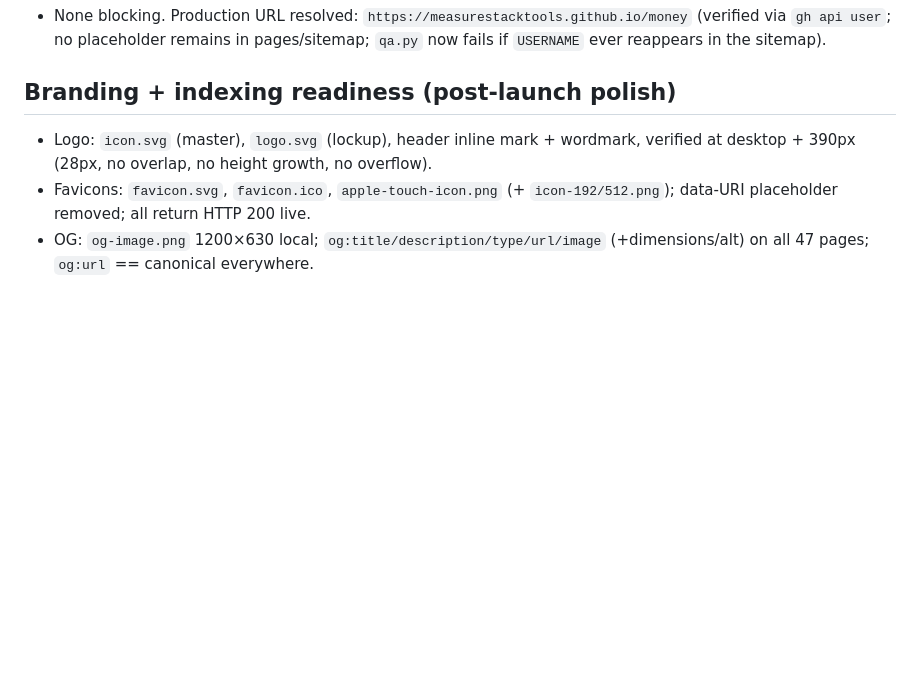
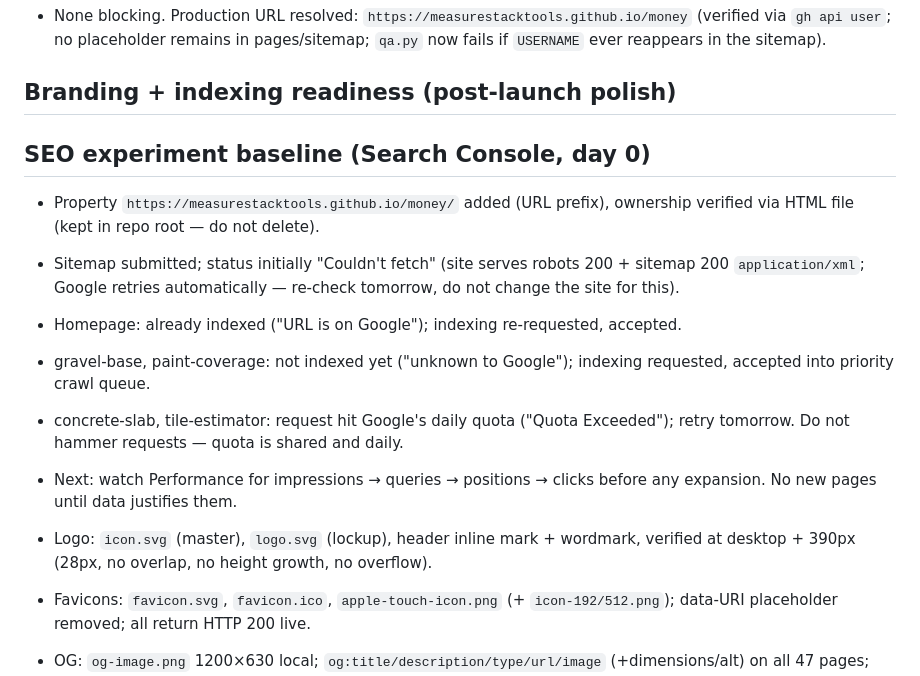
Before and after one commit to measurestacktools/money, a Markdown page: QA-REPORT.md, the part around the change. Drawn GitHub-style; blank space fills up the shorter version.

Commit message:
Log Search Console day-0 baseline

```diff
--- a/QA-REPORT.md
+++ b/QA-REPORT.md
@@ -66,6 +66,15 @@
 
 ## Branding + indexing readiness (post-launch polish)
 
+## SEO experiment baseline (Search Console, day 0)
+
+- Property `https://measurestacktools.github.io/money/` added (URL prefix), ownership verified via HTML file (kept in repo root — do not delete).
+- Sitemap submitted; status initially "Couldn't fetch" (site serves robots 200 + sitemap 200 `application/xml`; Google retries automatically — re-check tomorrow, do not change the site for this).
+- Homepage: already indexed ("URL is on Google"); indexing re-requested, accepted.
+- gravel-base, paint-coverage: not indexed yet ("unknown to Google"); indexing requested, accepted into priority crawl queue.
+- concrete-slab, tile-estimator: request hit Google's daily quota ("Quota Exceeded"); retry tomorrow. Do not hammer requests — quota is shared and daily.
+- Next: watch Performance for impressions → queries → positions → clicks before any expansion. No new pages until data justifies them.
+
 - Logo: `icon.svg` (master), `logo.svg` (lockup), header inline mark + wordmark, verified at desktop + 390px (28px, no overlap, no height growth, no overflow).
 - Favicons: `favicon.svg`, `favicon.ico`, `apple-touch-icon.png` (+ `icon-192/512.png`); data-URI placeholder removed; all return HTTP 200 live.
 - OG: `og-image.png` 1200×630 local; `og:title/description/type/url/image` (+dimensions/alt) on all 47 pages; `og:url` == canonical everywhere.
```
